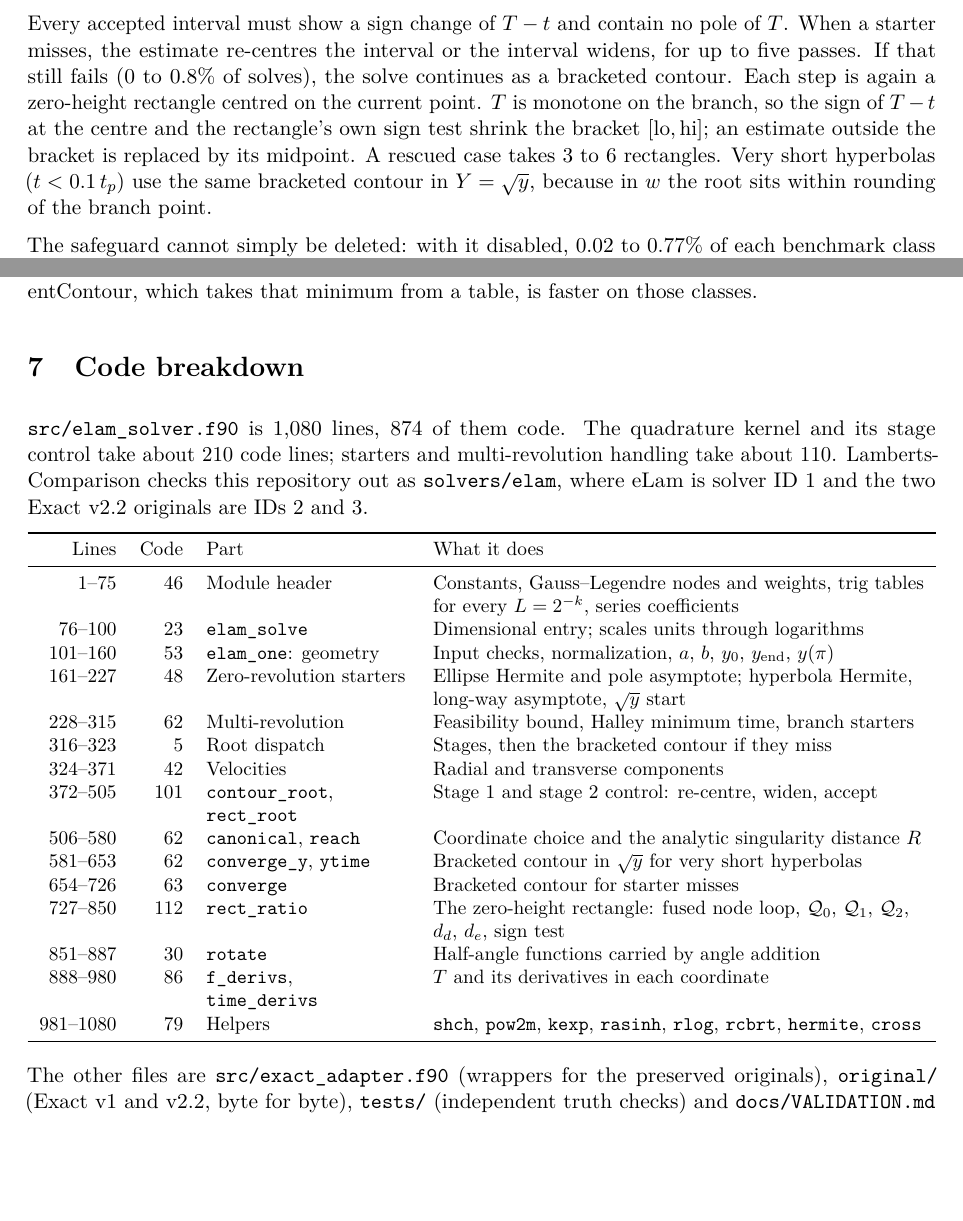
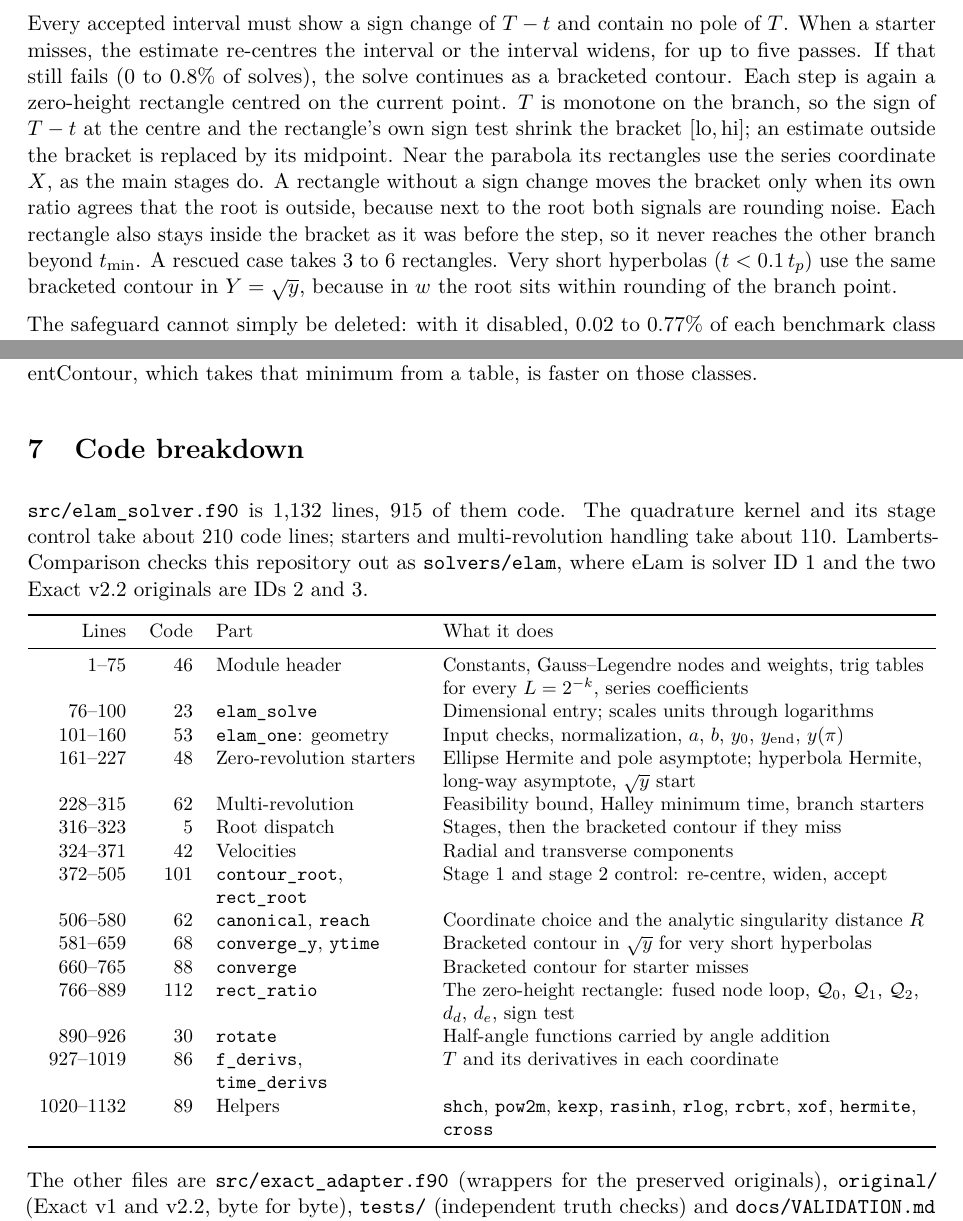
Before and after one commit to Ossama-Abdelkhalik-Lab/EXCALI, a LaTeX document (docs/method/eLam_method.tex): two parts of pages 5 and 10 of 10, joined at a grey line, cut so that both start at the same text, the shorter picture padded with empty space. Compiled offline with pdfLaTeX.

Commit message:
Bracketed contour: robust under x86-64 rounding
Linux x86-64 CI (no fused multiply-add) exposed three flaws, reproduced
on the Mac with -ffp-contract=off:
- near the parabola the safeguard's rectangles worked in x, where the
  closed form cancels; they now use the series coordinate X = k*x**2 as
  the main stages do;
- a rectangle without a sign change moved the bracket even when the
  signal was rounding noise beside the root; it now moves it only when
  its own ratio also puts the root outside;
- a rectangle could reach past t_min onto the other branch; rectangles
  now stay inside the bracket as it was before each step.

Both roundings now match the previous Newton fallback in every
benchmark_mixed class over eight seeds, and 999,937 of the 1,000,000
dataset results are bit-identical to it.

```diff
--- a/docs/method/eLam_method.tex
+++ b/docs/method/eLam_method.tex
@@ -131,7 +131,7 @@ is zero for a pure pole and measures the remainder. When $d_e$ is above rounding
 The paper finds both branches at once from four moments on a circle over the whole band. eLam instead decides feasibility first. Every ellipse through both points has $a \ge s/2$, so $t < m\cdot2\pi\,(s/2)^{3/2}$ is rejected before $T$ is evaluated. Otherwise the minimum time comes from one or two Halley steps on $T'(v)=0$. Those steps stop as soon as their error bound decides feasibility, and they also bracket each branch. Each branch then gets its own one-pole interval and the same quadrature as zero revolutions.
 
 \subsection*{Step 9: a contour-only safeguard}
-Every accepted interval must show a sign change of $T-t$ and contain no pole of $T$. When a starter misses, the estimate re-centres the interval or the interval widens, for up to five passes. If that still fails (0 to 0.8\% of solves), the solve continues as a bracketed contour. Each step is again a zero-height rectangle centred on the current point. $T$ is monotone on the branch, so the sign of $T-t$ at the centre and the rectangle's own sign test shrink the bracket $[\text{lo},\text{hi}]$; an estimate outside the bracket is replaced by its midpoint. A rescued case takes 3 to 6 rectangles. Very short hyperbolas ($t<0.1\,t_p$) use the same bracketed contour in $Y=\sqrt{y}$, because in $w$ the root sits within rounding of the branch point.
+Every accepted interval must show a sign change of $T-t$ and contain no pole of $T$. When a starter misses, the estimate re-centres the interval or the interval widens, for up to five passes. If that still fails (0 to 0.8\% of solves), the solve continues as a bracketed contour. Each step is again a zero-height rectangle centred on the current point. $T$ is monotone on the branch, so the sign of $T-t$ at the centre and the rectangle's own sign test shrink the bracket $[\text{lo},\text{hi}]$; an estimate outside the bracket is replaced by its midpoint. Near the parabola its rectangles use the series coordinate $X$, as the main stages do. A rectangle without a sign change moves the bracket only when its own ratio agrees that the root is outside, because next to the root both signals are rounding noise. Each rectangle also stays inside the bracket as it was before the step, so it never reaches the other branch beyond $t_\text{min}$. A rescued case takes 3 to 6 rectangles. Very short hyperbolas ($t<0.1\,t_p$) use the same bracketed contour in $Y=\sqrt{y}$, because in $w$ the root sits within rounding of the branch point.
 
 The safeguard cannot simply be deleted: with it disabled, 0.02 to 0.77\% of each benchmark class fails. Until 2026-10-24 it was a Newton/bisection iteration whose first step was a finite complex rectangle. The contour version has the same maximum error in every class, and 999,930 of the 1,000,000 dataset results are bit-identical to the Newton version.
 
@@ -260,7 +260,7 @@ The multi-revolution starter's minimum-time search is the largest single cost, a
 
 \section{Code breakdown}
 
-\code{src/elam\_solver.f90} is 1,080 lines, 874 of them code. The quadrature kernel and its stage control take about 210 code lines; starters and multi-revolution handling take about 110. Lamberts-Comparison checks this repository out as \code{solvers/elam}, where eLam is solver ID 1 and the two Exact v2.2 originals are IDs 2 and 3.
+\code{src/elam\_solver.f90} is 1,132 lines, 915 of them code. The quadrature kernel and its stage control take about 210 code lines; starters and multi-revolution handling take about 110. Lamberts-Comparison checks this repository out as \code{solvers/elam}, where eLam is solver ID 1 and the two Exact v2.2 originals are IDs 2 and 3.
 
 {\small
 \begin{tabularx}{\linewidth}{r r >{\raggedright\arraybackslash}p{3.7cm} >{\raggedright\arraybackslash}X}
@@ -276,12 +276,12 @@ Lines & Code & Part & What it does \\
 324--371 & 42 & Velocities & Radial and transverse components \\
 372--505 & 101 & \code{contour\_root}, \code{rect\_root} & Stage 1 and stage 2 control: re-centre, widen, accept \\
 506--580 & 62 & \code{canonical}, \code{reach} & Coordinate choice and the analytic singularity distance $R$ \\
-581--653 & 62 & \code{converge\_y}, \code{ytime} & Bracketed contour in $\sqrt{y}$ for very short hyperbolas \\
-654--726 & 63 & \code{converge} & Bracketed contour for starter misses \\
-727--850 & 112 & \code{rect\_ratio} & The zero-height rectangle: fused node loop, $\Q_0$, $\Q_1$, $\Q_2$, $d_d$, $d_e$, sign test \\
-851--887 & 30 & \code{rotate} & Half-angle functions carried by angle addition \\
-888--980 & 86 & \code{f\_derivs}, \code{time\_derivs} & $T$ and its derivatives in each coordinate \\
-981--1080 & 79 & Helpers & \code{shch}, \code{pow2m}, \code{kexp}, \code{rasinh}, \code{rlog}, \code{rcbrt}, \code{hermite}, \code{cross} \\
+581--659 & 68 & \code{converge\_y}, \code{ytime} & Bracketed contour in $\sqrt{y}$ for very short hyperbolas \\
+660--765 & 88 & \code{converge} & Bracketed contour for starter misses \\
+766--889 & 112 & \code{rect\_ratio} & The zero-height rectangle: fused node loop, $\Q_0$, $\Q_1$, $\Q_2$, $d_d$, $d_e$, sign test \\
+890--926 & 30 & \code{rotate} & Half-angle functions carried by angle addition \\
+927--1019 & 86 & \code{f\_derivs}, \code{time\_derivs} & $T$ and its derivatives in each coordinate \\
+1020--1132 & 89 & Helpers & \code{shch}, \code{pow2m}, \code{kexp}, \code{rasinh}, \code{rlog}, \code{rcbrt}, \code{xof}, \code{hermite}, \code{cross} \\
 \bottomrule
 \end{tabularx}
 }
```
Also changed, not shown: docs/VALIDATION.md (+7 -0 lines), docs/method/eLam_method.pdf, 2 other files.
